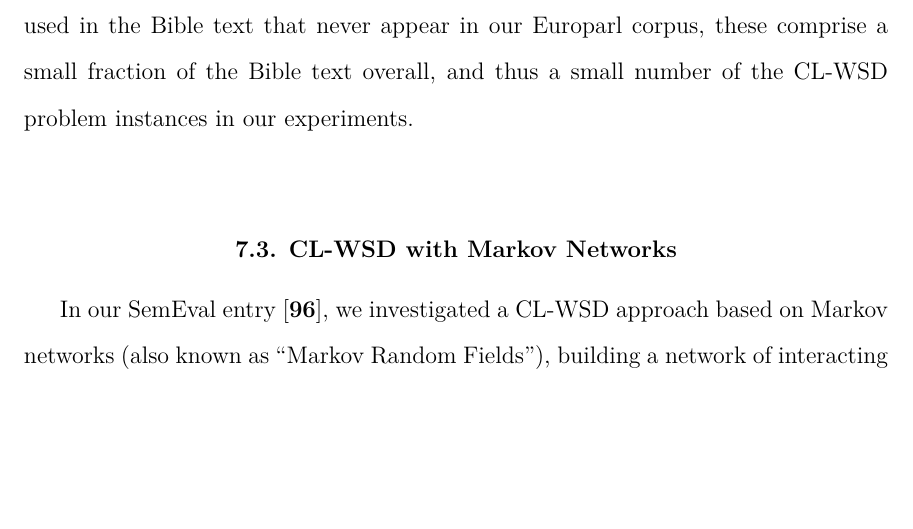
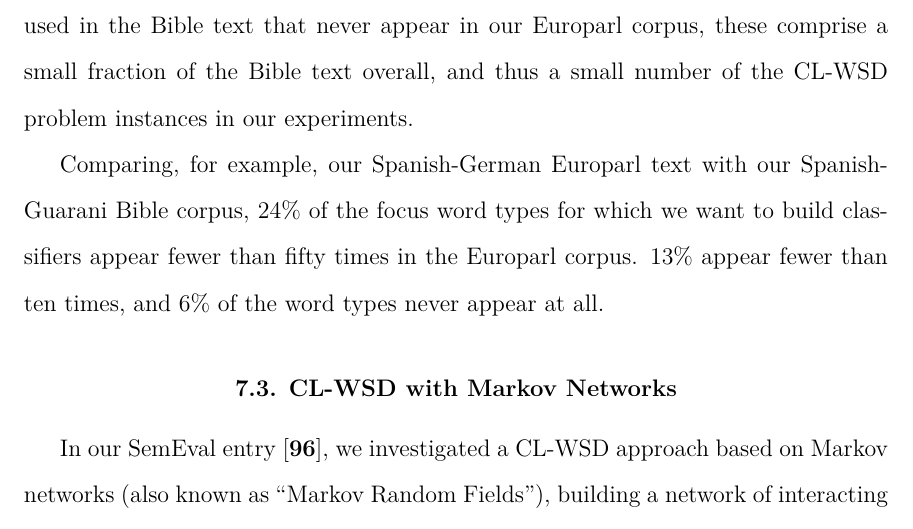
Before and after one commit to alexrudnick/dissertation, a LaTeX thesis (dissertation/dissertation.tex, which reads dissertation/multilingual.tex): part of page 114 of 146, cut so that both start at the same text, the shorter picture padded with empty space. Compiled offline with XeLaTeX.

Commit message:
counting up how many word types appear

```diff
--- a/dissertation/multilingual.tex
+++ b/dissertation/multilingual.tex
@@ -113,6 +113,16 @@ rarely in the Europarl text. And while there are many word types that are
 relatively commonly used in the Bible text that never appear in our Europarl
 corpus, these comprise a small fraction of the Bible text overall, and thus a
 small number of the CL-WSD problem instances in our experiments.
+
+
+Comparing, for example, our Spanish-German Europarl text with our
+Spanish-Guarani Bible corpus, 24\% of the focus word types for which we want to
+build classifiers appear fewer than fifty times in the Europarl corpus. 13\%
+appear fewer than ten times, and 6\% of the word types never appear at all.
+
+%% this many appear >= 50: 714 / 934 = 0.76
+%% this many appear >= 10: 815 / 934 = 0.87
+%% this many never appear: 58 / 934 = 0.062
 
 %% XXX measurements go here
 
```
